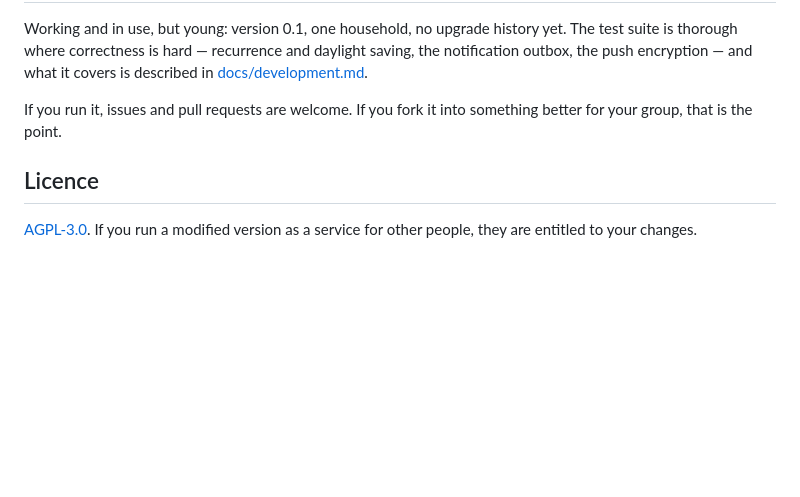
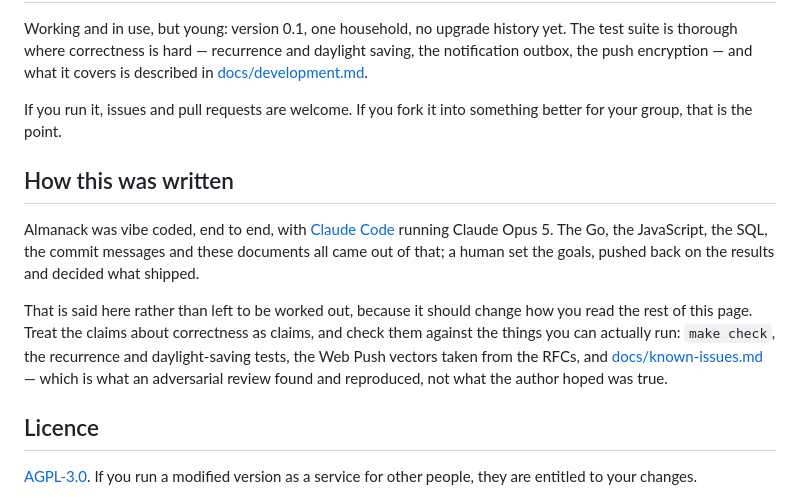
Before and after one commit to d-weber/almanack, a Markdown page: README.md, the part around the change. GitHub-like rendering; blank space fills up the shorter version.

Commit message:
Say in the README that this was vibe coded
Every line of this repository was written by Claude Opus 5 in Claude Code. That is
not something to leave for a reader to infer from the commit messages, so it is now a
section of the README rather than a thing you work out.

It is placed after Status and before Licence, where someone deciding whether to run
this has already read the claims and can now weigh them. The section does that
weighing explicitly: it points at the things that can be executed rather than trusted
— make check, the recurrence and DST tests, the RFC push vectors — and at
known-issues.md, which is the list of what a review found rather than what the author
believed.

```diff
--- a/README.md
+++ b/README.md
@@ -106,6 +106,19 @@ notification outbox, the push encryption — and what it covers is described in
 If you run it, issues and pull requests are welcome. If you fork it into something better
 for your group, that is the point.
 
+## How this was written
+
+Almanack was vibe coded, end to end, with [Claude Code](https://claude.com/claude-code)
+running Claude Opus 5. The Go, the JavaScript, the SQL, the commit messages and these
+documents all came out of that; a human set the goals, pushed back on the results and
+decided what shipped.
+
+That is said here rather than left to be worked out, because it should change how you read
+the rest of this page. Treat the claims about correctness as claims, and check them against
+the things you can actually run: `make check`, the recurrence and daylight-saving tests, the
+Web Push vectors taken from the RFCs, and [docs/known-issues.md](docs/known-issues.md) —
+which is what an adversarial review found and reproduced, not what the author hoped was true.
+
 ## Licence
 
 [AGPL-3.0](LICENSE). If you run a modified version as a service for other people, they
```
